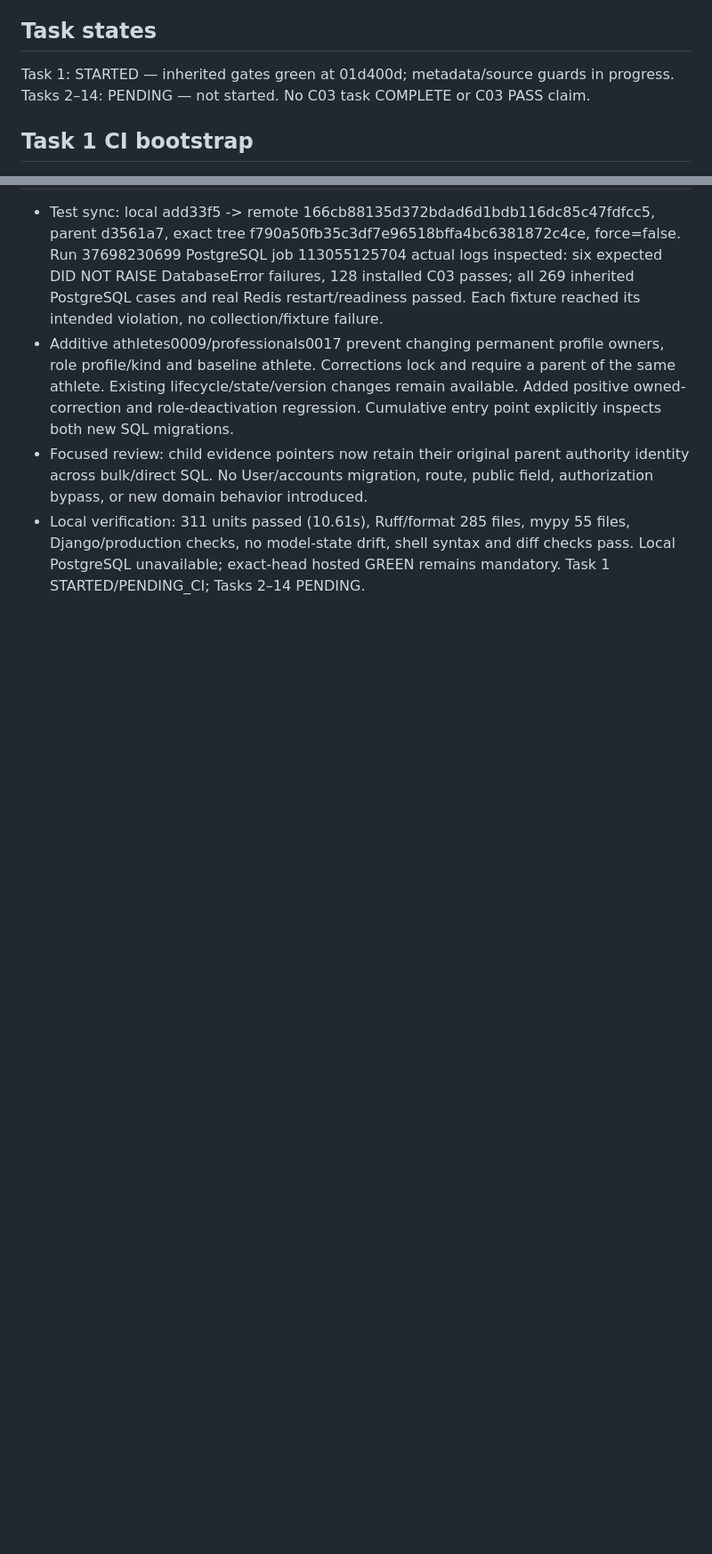
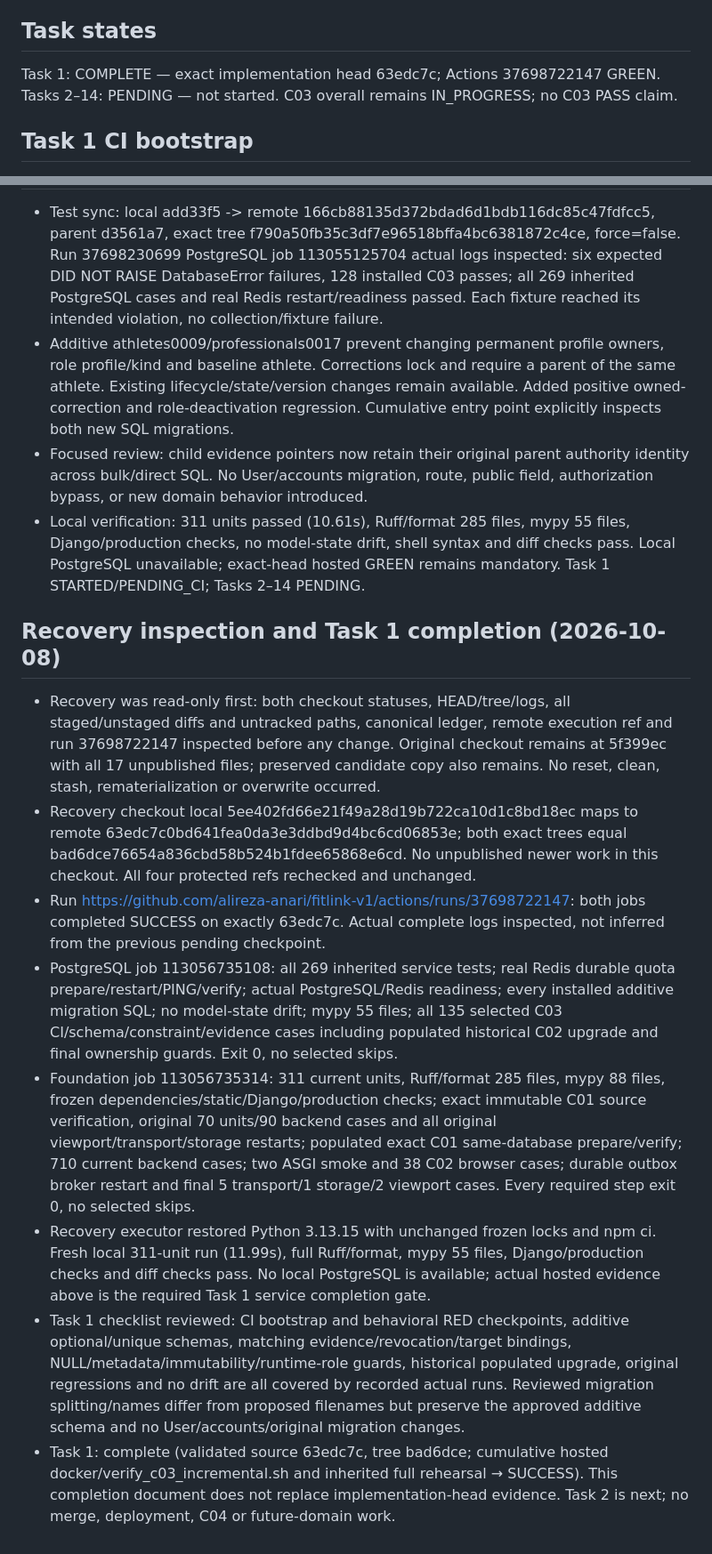
Before and after one commit to alireza-anari/fitlink-v1, a Markdown page: docs/implementation/C03_EXECUTION_LEDGER.md, 2 parts joined by grey strips. Shown at 89% size. GitHub-like rendering; blank space fills up the shorter version.

Commit message:
docs(c03): record verified Task 1 completion and recovery

```diff
--- a/docs/implementation/C03_EXECUTION_LEDGER.md
+++ b/docs/implementation/C03_EXECUTION_LEDGER.md
@@ -65,9 +65,9 @@ No interface redesign is authorized. The approved corrected plan remains unchang
 
 ## Task states
 
-Task 1: STARTED — inherited gates green at 01d400d; metadata/source guards in progress.
+Task 1: COMPLETE — exact implementation head 63edc7c; Actions 37698722147 GREEN.
 Tasks 2–14: PENDING — not started.
-No C03 task COMPLETE or C03 PASS claim.
+C03 overall remains IN_PROGRESS; no C03 PASS claim.
 
 ## Task 1 CI bootstrap
 
@@ -393,3 +393,44 @@ No C03 task COMPLETE or C03 PASS claim.
   mypy 55 files, Django/production checks, no model-state drift, shell syntax and
   diff checks pass. Local PostgreSQL unavailable; exact-head hosted GREEN remains
   mandatory. Task 1 STARTED/PENDING_CI; Tasks 2–14 PENDING.
+
+## Recovery inspection and Task 1 completion (2026-10-08)
+
+- Recovery was read-only first: both checkout statuses, HEAD/tree/logs, all
+  staged/unstaged diffs and untracked paths, canonical ledger, remote execution
+  ref and run 37698722147 inspected before any change. Original checkout remains
+  at 5f399ec with all 17 unpublished files; preserved candidate copy also remains.
+  No reset, clean, stash, rematerialization or overwrite occurred.
+- Recovery checkout local 5ee402fd66e21f49a28d19b722ca10d1c8bd18ec maps to remote
+  63edc7c0bd641fea0da3e3ddbd9d4bc6cd06853e; both exact trees equal
+  bad6dce76654a836cbd58b524b1fdee65868e6cd. No unpublished newer work in this
+  checkout. All four protected refs rechecked and unchanged.
+- Run https://github.com/alireza-anari/fitlink-v1/actions/runs/37698722147:
+  both jobs completed SUCCESS on exactly 63edc7c. Actual complete logs inspected,
+  not inferred from the previous pending checkpoint.
+- PostgreSQL job 113056735108: all 269 inherited service tests; real Redis
+  durable quota prepare/restart/PING/verify; actual PostgreSQL/Redis readiness;
+  every installed additive migration SQL; no model-state drift; mypy 55 files;
+  all 135 selected C03 CI/schema/constraint/evidence cases including populated
+  historical C02 upgrade and final ownership guards. Exit 0, no selected skips.
+- Foundation job 113056735314: 311 current units, Ruff/format 285 files, mypy
+  88 files, frozen dependencies/static/Django/production checks; exact immutable
+  C01 source verification, original 70 units/90 backend cases and all original
+  viewport/transport/storage restarts; populated exact C01 same-database
+  prepare/verify; 710 current backend cases; two ASGI smoke and 38 C02 browser
+  cases; durable outbox broker restart and final 5 transport/1 storage/2 viewport
+  cases. Every required step exit 0, no selected skips.
+- Recovery executor restored Python 3.13.15 with unchanged frozen locks and
+  npm ci. Fresh local 311-unit run (11.99s), full Ruff/format, mypy 55 files,
+  Django/production checks and diff checks pass. No local PostgreSQL is available;
+  actual hosted evidence above is the required Task 1 service completion gate.
+- Task 1 checklist reviewed: CI bootstrap and behavioral RED checkpoints,
+  additive optional/unique schemas, matching evidence/revocation/target bindings,
+  NULL/metadata/immutability/runtime-role guards, historical populated upgrade,
+  original regressions and no drift are all covered by recorded actual runs.
+  Reviewed migration splitting/names differ from proposed filenames but preserve
+  the approved additive schema and no User/accounts/original migration changes.
+- Task 1: complete (validated source 63edc7c, tree bad6dce; cumulative hosted
+  docker/verify_c03_incremental.sh and inherited full rehearsal → SUCCESS).
+  This completion document does not replace implementation-head evidence.
+  Task 2 is next; no merge, deployment, C04 or future-domain work.
```
